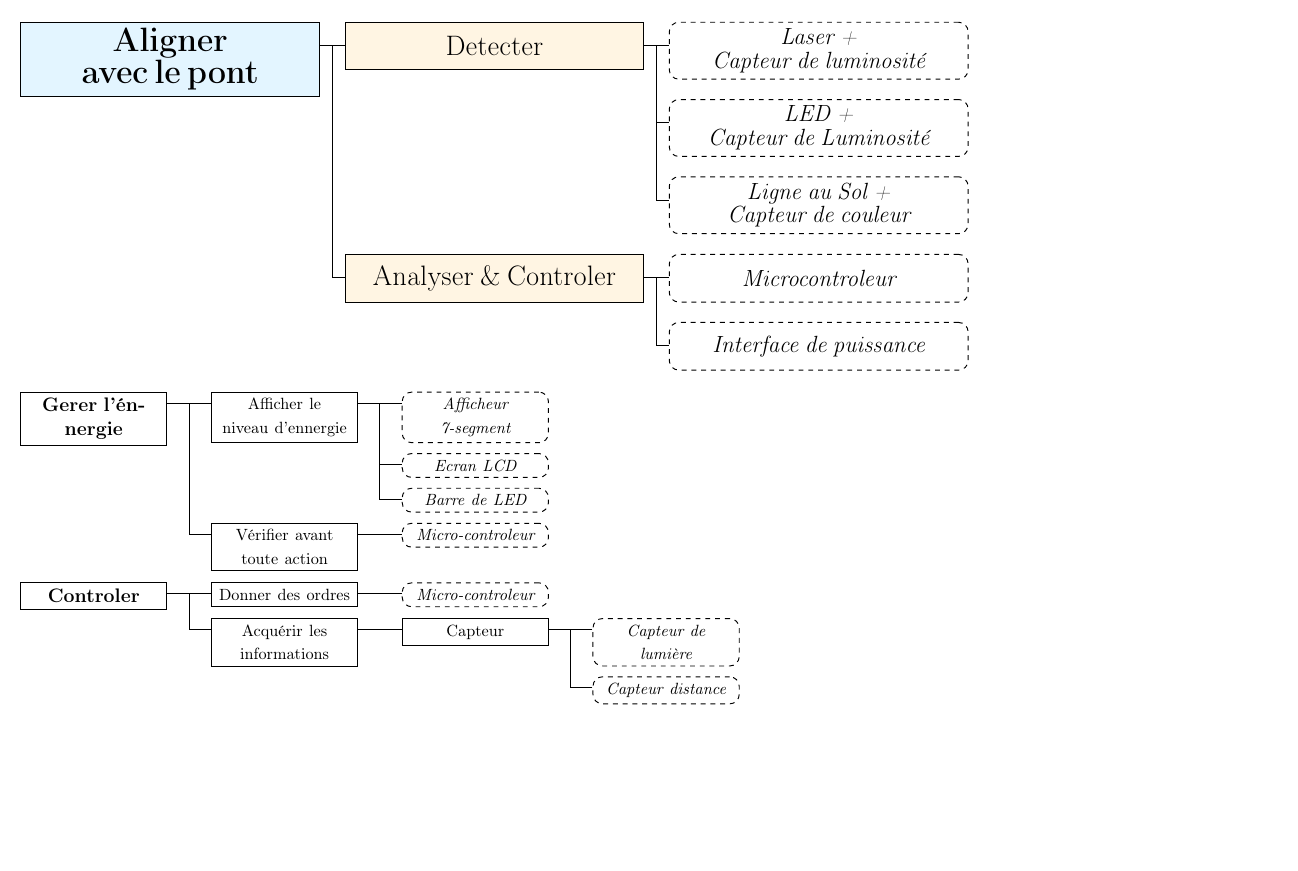
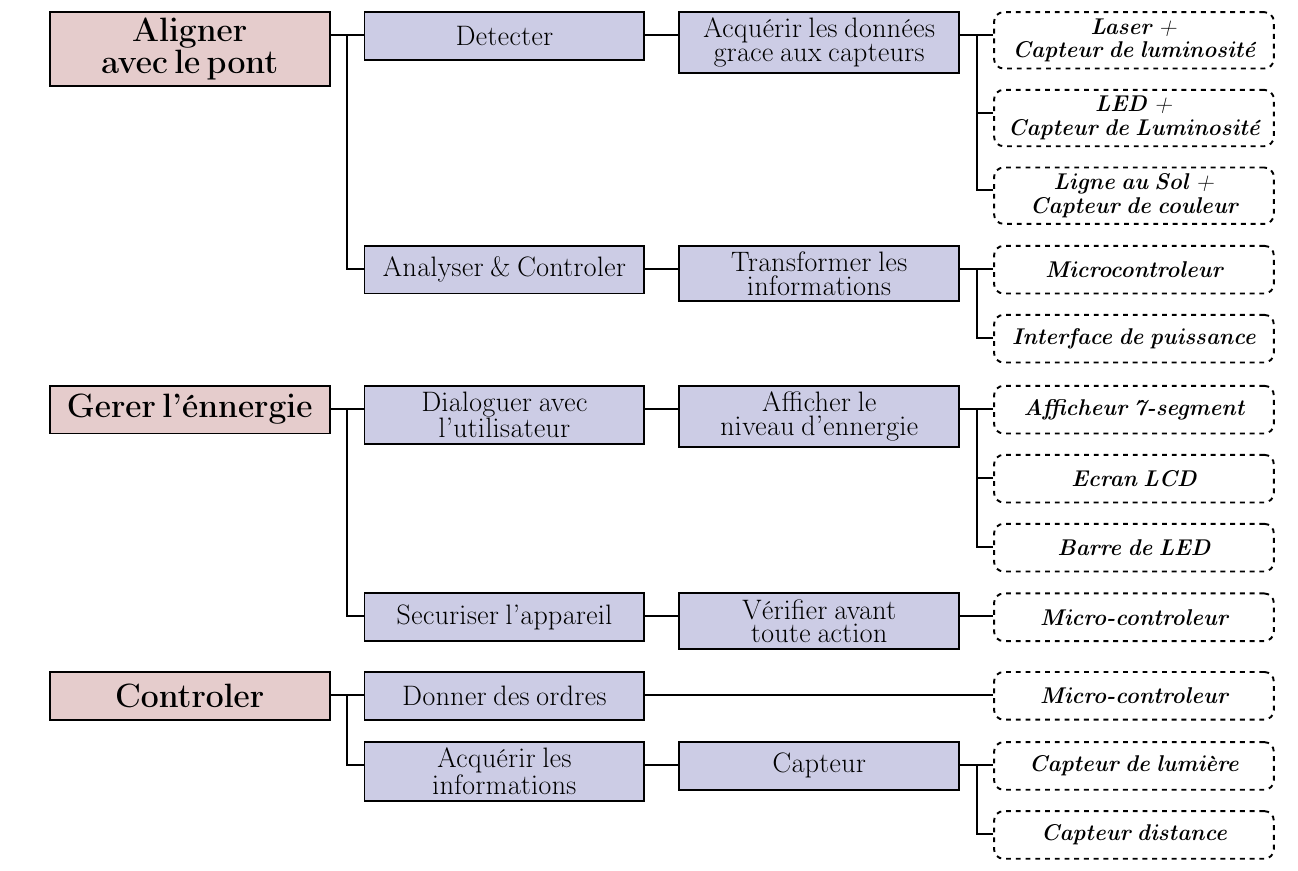
Before and after one commit to tinou98/Projet, a LaTeX document (Quentin.tex): part of the page, cut so that both start at the same text, the shorter picture padded with empty space. Compiled offline with pdfLaTeX.

Commit message:
Mise a jour du 10/10/2014 -> MaJ du FAST -> MaJ du Fichier a rendre -> MaJ du Fast
Signed-off-by: unknown <matillaq@P2-P-E0-003.st-marc.fr>

```diff
--- a/Quentin.tex
+++ b/Quentin.tex
@@ -11,48 +11,60 @@
 \begin{document}
 	\pagestyle{empty}
 
-	\definecolor{FASTCouleurFondFS}{rgb}{0.89,0.96,1}
-	\definecolor{FASTCouleurFondFT}{rgb}{1,0.96,0.89}
+	\definecolor{FASTCouleurFondFS}{rgb}{.9,.8,.8}
+	\definecolor{FASTCouleurFondFT}{rgb}{.8,.8,.9}
 	\definecolor{FASTCouleurFondST}{rgb}{1,1,1}
 
-	\renewcommand{\FASTLargeurBoite}	{15em}
-	\renewcommand{\FASTEspaceColonne}	{17em}
+	\renewcommand{\FASTLargeurBoite}	{14em}
+	\renewcommand{\FASTEspaceColonne}	{16.5em}
 	\renewcommand{\FASTHauteurBoite}	{2.5em}
 	\renewcommand{\FASTInterligne}	{1em}
 	\renewcommand{\FASTDecalageTrait}	{-1.25em}
+	\renewcommand{\FASTEpaisseurTraits}	{.1em}
 
 	\renewcommand{\FASTFStexteStyle}	{\LARGE \selectfont \bfseries}
 	\renewcommand{\FASTFTtexteStyle}	{\Large}
-	\renewcommand{\FASTSTtexteStyle}	{\itshape \large}
+	\renewcommand{\FASTSTtexteStyle}	{\itshape \large \bfseries}
 
-	\begin{figure}[p]
 		\begin{FAST}{Aligner avec le pont}
 			\FT{Detecter} {
+				\FT{Acquérir les données grace aux capteurs} {
 					 \ST{Laser +\\Capteur de luminosité}
 					 \ST{LED +\\Capteur de Luminosité}
 					 \ST{Ligne au Sol +\\Capteur de couleur}
 				}
+			}
 			\FT{Analyser \& Controler} {
+				 \FT{Transformer les informations} {
 				 	\ST{Microcontroleur}
 					 \ST{Interface de puissance}
 				}
+			}
 		\end{FAST}
-\FASTReset
+%\newpage
+
 		\begin{FAST}{Gerer l'énnergie}
-			\FT{Afficher le niveau d'ennergie} {
+			\FT{Dialoguer avec l'utilisateur} {
+				\FT{Afficher le\\niveau d'ennergie} {
 					\ST{Afficheur 7-segment}
 					\ST{Ecran LCD}
 					\ST{Barre de LED}
 				}
+			}
+			\FT{Securiser l'appareil} {
 				\FT{Vérifier avant toute action} {
 					\ST{Micro-controleur}
 				}
+			}
 		\end{FAST}
-\FASTReset
+
+%\newpage
+
 		\begin{FAST}{Controler}
-			{
 			\FT{Donner des ordres} {
+				\FT{} {
 					\ST{Micro-controleur}
+				}
 			}
 
 			\FT{Acquérir les informations} {
@@ -61,9 +73,5 @@
 					\ST{Capteur distance}
 				}
 			}
-			}
-		}
 		\end{FAST}
-	\end{figure}
-\FASTReset
 \end{document}
```
Also changed, not shown: Quentin.pdf (added), 2 other files. Lines whose indentation alone changed are shown as unchanged.
